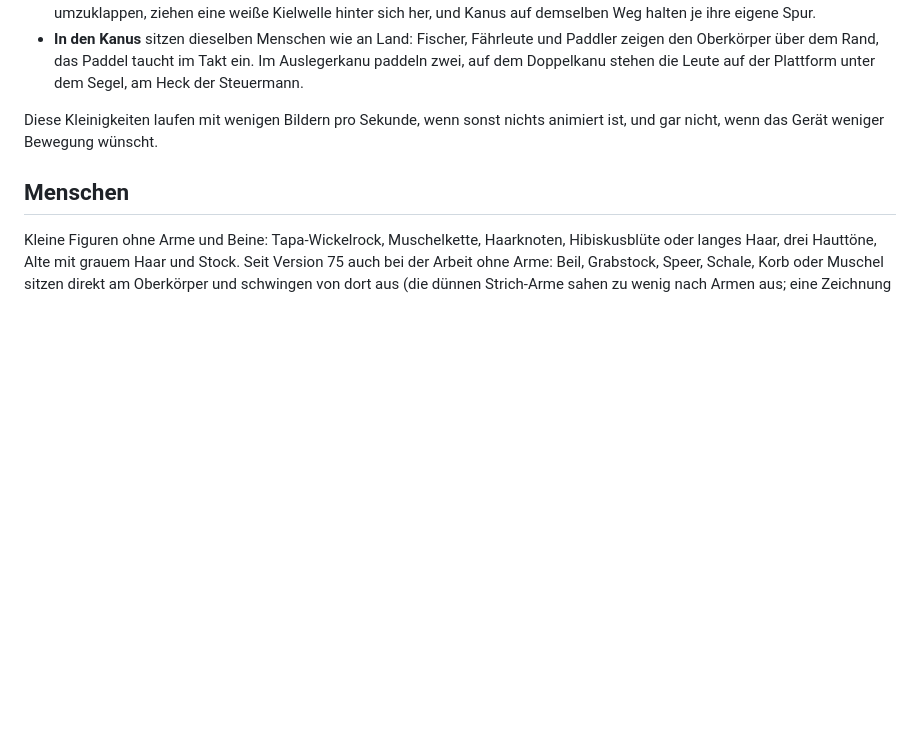
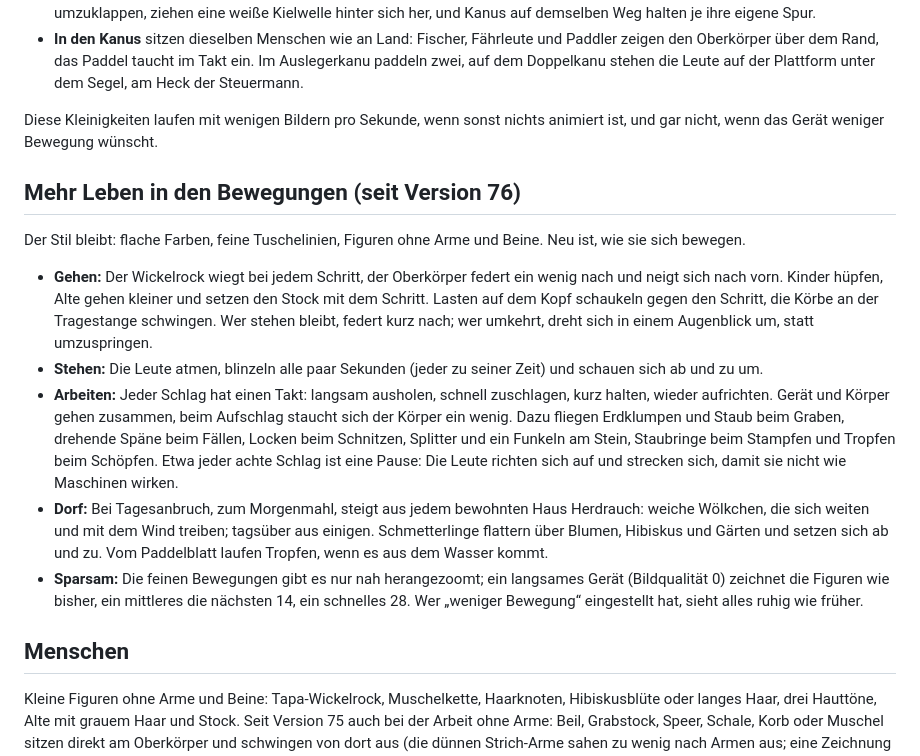
Before and after one commit to Kartenrengo/Polinusa, a Markdown page: README.md, the part around the change. GitHub-like rendering; blank space fills up the shorter version.

Commit message:
V76: mehr Leben in den Bewegungen; README und IDEEN
Co-Authored-By: Claude Opus 5.5 <noreply@anthropic.com>
Claude-Session: https://claude.ai/code/session_01FtN7HiztQTvz3SFRuKeh7h

```diff
--- a/README.md
+++ b/README.md
@@ -1621,6 +1621,27 @@ Nichts soll aussehen wie mit dem Lineal oder dem Zirkel gezogen:
 Diese Kleinigkeiten laufen mit wenigen Bildern pro Sekunde, wenn sonst nichts animiert ist, und gar nicht, wenn das Gerät
 weniger Bewegung wünscht.
 
+## Mehr Leben in den Bewegungen (seit Version 76)
+
+Der Stil bleibt: flache Farben, feine Tuschelinien, Figuren ohne Arme und Beine. Neu ist, wie sie sich bewegen.
+
+- **Gehen:** Der Wickelrock wiegt bei jedem Schritt, der Oberkörper federt ein wenig nach und neigt sich nach vorn.
+  Kinder hüpfen, Alte gehen kleiner und setzen den Stock mit dem Schritt. Lasten auf dem Kopf schaukeln gegen den
+  Schritt, die Körbe an der Tragestange schwingen. Wer stehen bleibt, federt kurz nach; wer umkehrt, dreht sich in
+  einem Augenblick um, statt umzuspringen.
+- **Stehen:** Die Leute atmen, blinzeln alle paar Sekunden (jeder zu seiner Zeit) und schauen sich ab und zu um.
+- **Arbeiten:** Jeder Schlag hat einen Takt: langsam ausholen, schnell zuschlagen, kurz halten, wieder aufrichten.
+  Gerät und Körper gehen zusammen, beim Aufschlag staucht sich der Körper ein wenig. Dazu fliegen Erdklumpen und Staub
+  beim Graben, drehende Späne beim Fällen, Locken beim Schnitzen, Splitter und ein Funkeln am Stein, Staubringe beim
+  Stampfen und Tropfen beim Schöpfen. Etwa jeder achte Schlag ist eine Pause: Die Leute richten sich auf und strecken
+  sich, damit sie nicht wie Maschinen wirken.
+- **Dorf:** Bei Tagesanbruch, zum Morgenmahl, steigt aus jedem bewohnten Haus Herdrauch: weiche Wölkchen, die sich
+  weiten und mit dem Wind treiben; tagsüber aus einigen. Schmetterlinge flattern über Blumen, Hibiskus und Gärten und
+  setzen sich ab und zu. Vom Paddelblatt laufen Tropfen, wenn es aus dem Wasser kommt.
+- **Sparsam:** Die feinen Bewegungen gibt es nur nah herangezoomt; ein langsames Gerät (Bildqualität 0) zeichnet die
+  Figuren wie bisher, ein mittleres die nächsten 14, ein schnelles 28. Wer „weniger Bewegung“ eingestellt hat, sieht
+  alles ruhig wie früher.
+
 ## Menschen
 
 Kleine Figuren ohne Arme und Beine: Tapa-Wickelrock, Muschelkette, Haarknoten, Hibiskusblüte oder langes Haar,
```
Also changed, not shown: IDEEN.md (+11 -0 lines).
